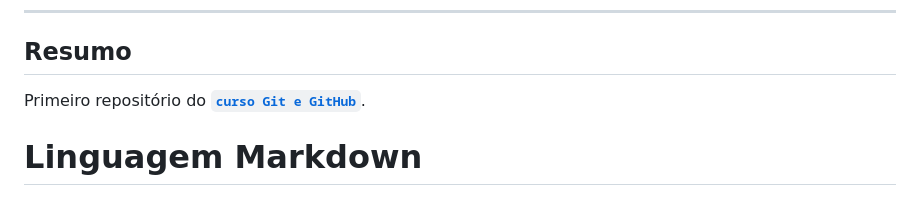
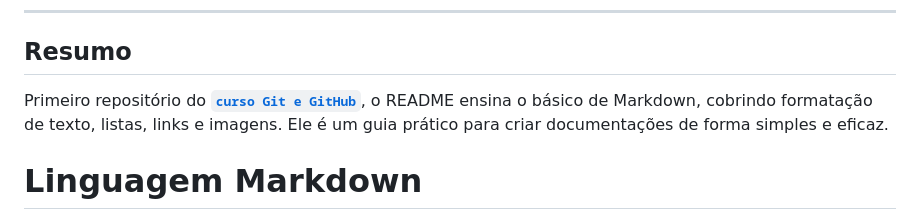
Before and after one commit to AdeniltonR/Dicas-GitHub, a Markdown page: README.md, the part around the change. Rendered like a GitHub page.

```diff
--- a/README.md
+++ b/README.md
@@ -42,7 +42,7 @@ alteração no código de produção)
 
 ## Resumo
 
-Primeiro repositório do [**`curso Git e GitHub`**](https://www.cursoemvideo.com/curso/curso-de-git-e-github/#google_vignette).
+Primeiro repositório do [**`curso Git e GitHub`**](https://www.cursoemvideo.com/curso/curso-de-git-e-github/#google_vignette), o README ensina o básico de Markdown, cobrindo formatação de texto, listas, links e imagens. Ele é um guia prático para criar documentações de forma simples e eficaz.
 
 # Linguagem Markdown
 
```
